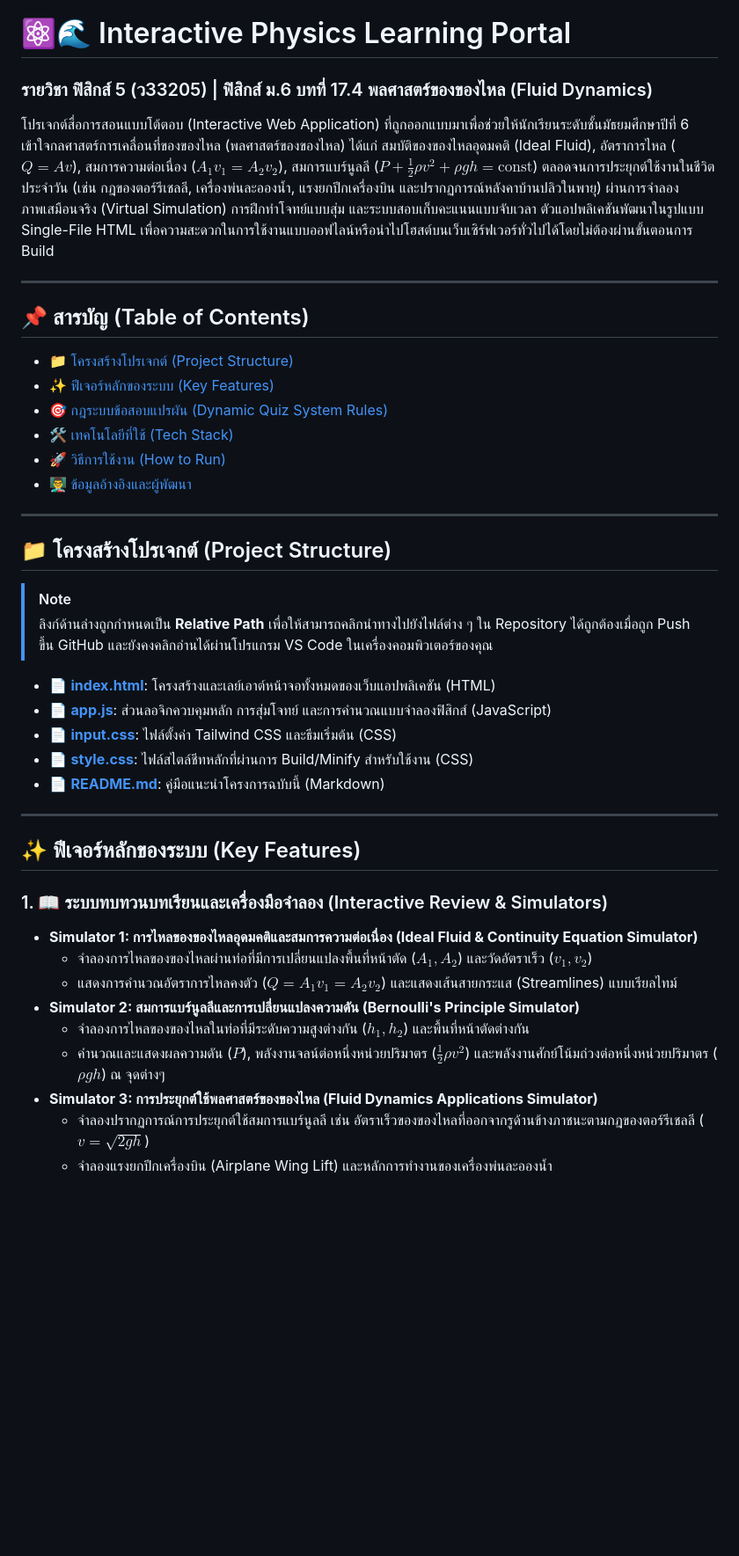
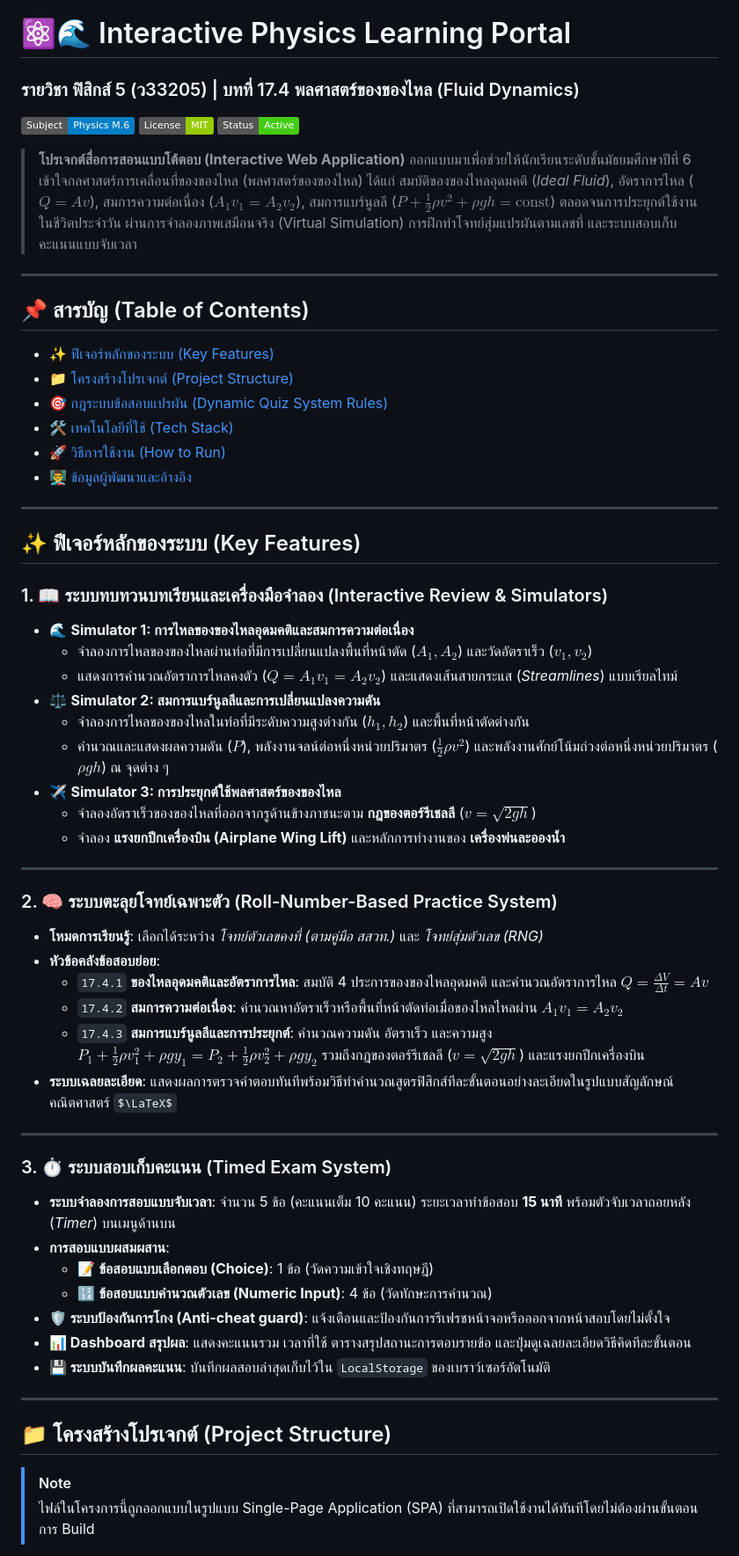
Before and after one commit to Nopphorn-Somboonchai/Unit-17-Fluid-Dynamics, a Markdown page: README.md, the part around one of its changes. Shown at 88% size. Drawn GitHub-style; badges without logos; some formulas as TeX source; blank space fills up the shorter version.

```diff
--- a/README.md
+++ b/README.md
@@ -1,44 +1,63 @@
 # ⚛️🌊 Interactive Physics Learning Portal
-### รายวิชา ฟิสิกส์ 5 (ว33205) | ฟิสิกส์ ม.6 บทที่ 17.4 พลศาสตร์ของของไหล (Fluid Dynamics)
+### รายวิชา ฟิสิกส์ 5 (ว33205) | บทที่ 17.4 พลศาสตร์ของของไหล (Fluid Dynamics)
 
-โปรเจกต์สื่อการสอนแบบโต้ตอบ (Interactive Web Application) ที่ถูกออกแบบมาเพื่อช่วยให้นักเรียนระดับชั้นมัธยมศึกษาปีที่ 6 เข้าใจกลศาสตร์การเคลื่อนที่ของของไหล (พลศาสตร์ของของไหล) ได้แก่ สมบัติของของไหลอุดมคติ (Ideal Fluid), อัตราการไหล ($Q = Av$), สมการความต่อเนื่อง ($A_1 v_1 = A_2 v_2$), สมการแบร์นูลลี ($P + \frac{1}{2}\rho v^2 + \rho g h = \text{const}$) ตลอดจนการประยุกต์ใช้งานในชีวิตประจำวัน (เช่น กฎของตอร์รีเชลลี, เครื่องพ่นละอองน้ำ, แรงยกปีกเครื่องบิน และปรากฏการณ์หลังคาบ้านปลิวในพายุ) ผ่านการจำลองภาพเสมือนจริง (Virtual Simulation) การฝึกทำโจทย์แบบสุ่ม และระบบสอบเก็บคะแนนแบบจับเวลา ตัวแอปพลิเคชันพัฒนาในรูปแบบ Single-File HTML เพื่อความสะดวกในการใช้งานแบบออฟไลน์หรือนำไปโฮสต์บนเว็บเซิร์ฟเวอร์ทั่วไปได้โดยไม่ต้องผ่านขั้นตอนการ Build
+[![Physics](https://img.shields.io/badge/Subject-Physics_M.6-blue.svg)](https://github.com/Nopphorn-Somboonchai/U-17-Fluid-Properties-Statics)
+[![License](https://img.shields.io/badge/License-MIT-green.svg)](#)
+[![Status](https://img.shields.io/badge/Status-Active-brightgreen.svg)](#)
+
+> **โปรเจกต์สื่อการสอนแบบโต้ตอบ (Interactive Web Application)**
+> ออกแบบมาเพื่อช่วยให้นักเรียนระดับชั้นมัธยมศึกษาปีที่ 6 เข้าใจกลศาสตร์การเคลื่อนที่ของของไหล (พลศาสตร์ของของไหล) ได้แก่ สมบัติของของไหลอุดมคติ (*Ideal Fluid*), อัตราการไหล ($Q = Av$), สมการความต่อเนื่อง ($A_1 v_1 = A_2 v_2$), สมการแบร์นูลลี ($P + \frac{1}{2}\rho v^2 + \rho g h = \text{const}$) ตลอดจนการประยุกต์ใช้งานในชีวิตประจำวัน ผ่านการจำลองภาพเสมือนจริง (Virtual Simulation) การฝึกทำโจทย์สุ่มแปรผันตามเลขที่ และระบบสอบเก็บคะแนนแบบจับเวลา
 
 ---
 
 ## 📌 สารบัญ (Table of Contents)
+- [✨ ฟีเจอร์หลักของระบบ (Key Features)](#-ฟีเจอร์หลักของระบบ-key-features)
 - [📁 โครงสร้างโปรเจกต์ (Project Structure)](#-โครงสร้างโปรเจกต์-project-structure)
-- [✨ ฟีเจอร์หลักของระบบ (Key Features)](#-ฟีเจอร์หลักของระบบ-key-features)
 - [🎯 กฎระบบข้อสอบแปรผัน (Dynamic Quiz System Rules)](#-กฎระบบข้อสอบแปรผัน-dynamic-quiz-system-rules)
 - [🛠️ เทคโนโลยีที่ใช้ (Tech Stack)](#-เทคโนโลยีที่ใช้-tech-stack)
 - [🚀 วิธีการใช้งาน (How to Run)](#-วิธีการใช้งาน-how-to-run)
-- [👨‍🏫 ข้อมูลอ้างอิงและผู้พัฒนา](#-ข้อมูลอ้างอิงและผู้พัฒนา)
+- [👨‍🏫 ข้อมูลผู้พัฒนาและอ้างอิง](#-ข้อมูลผู้พัฒนาและอ้างอิง)
+
+---
+
+## ✨ ฟีเจอร์หลักของระบบ (Key Features)
+
+### 1. 📖 ระบบทบทวนบทเรียนและเครื่องมือจำลอง (Interactive Review & Simulators)
+* 🌊 **Simulator 1: การไหลของของไหลอุดมคติและสมการความต่อเนื่อง**
+  * จำลองการไหลของของไหลผ่านท่อที่มีการเปลี่ยนแปลงพื้นที่หน้าตัด ($A_1, A_2$) และวัดอัตราเร็ว ($v_1, v_2$)
+  * แสดงการคำนวณอัตราการไหลคงตัว ($Q = A_1 v_1 = A_2 v_2$) และแสดงเส้นสายกระแส (*Streamlines*) แบบเรียลไทม์
+* ⚖️ **Simulator 2: สมการแบร์นูลลีและการเปลี่ยนแปลงความดัน**
+  * จำลองการไหลของของไหลในท่อที่มีระดับความสูงต่างกัน ($h_1, h_2$) และพื้นที่หน้าตัดต่างกัน
+  * คำนวณและแสดงผลความดัน ($P$), พลังงานจลน์ต่อหนึ่งหน่วยปริมาตร ($\frac{1}{2}\rho v^2$) และพลังงานศักย์โน้มถ่วงต่อหนึ่งหน่วยปริมาตร ($\rho g h$) ณ จุดต่าง ๆ
+* ✈️ **Simulator 3: การประยุกต์ใช้พลศาสตร์ของของไหล**
+  * จำลองอัตราเร็วของของไหลที่ออกจากรูด้านข้างภาชนะตาม **กฎของตอร์รีเชลลี** ($v = \sqrt{2gh}$)
+  * จำลอง **แรงยกปีกเครื่องบิน (Airplane Wing Lift)** และหลักการทำงานของ **เครื่องพ่นละอองน้ำ**
+
+---
+
+### 2. 🧠 ระบบตะลุยโจทย์เฉพาะตัว (Roll-Number-Based Practice System)
+* **โหมดการเรียนรู้**: เลือกได้ระหว่าง *โจทย์ตัวเลขคงที่ (ตามคู่มือ สสวท.)* และ *โจทย์สุ่มตัวเลข (RNG)*
+* **หัวข้อคลังข้อสอบย่อย**:
+  * `17.4.1` **ของไหลอุดมคติและอัตราการไหล**: สมบัติ 4 ประการของของไหลอุดมคติ และคำนวณอัตราการไหล $Q = \frac{\Delta V}{\Delta t} = A v$
+  * `17.4.2` **สมการความต่อเนื่อง**: คำนวณหาอัตราเร็วหรือพื้นที่หน้าตัดท่อเมื่อของไหลไหลผ่าน $A_1 v_1 = A_2 v_2$
+  * `17.4.3` **สมการแบร์นูลลีและการประยุกต์**: คำนวณความดัน อัตราเร็ว และความสูง $P_1 + \frac{1}{2}\rho v_1^2 + \rho g y_1 = P_2 + \frac{1}{2}\rho v_2^2 + \rho g y_2$ รวมถึงกฎของตอร์รีเชลลี ($v = \sqrt{2gh}$) และแรงยกปีกเครื่องบิน
+* **ระบบเฉลยละเอียด**: แสดงผลการตรวจคำตอบทันทีพร้อมวิธีทำคำนวณสูตรฟิสิกส์ทีละขั้นตอนอย่างละเอียดในรูปแบบสัญลักษณ์คณิตศาสตร์ $\LaTeX$
+
+---
+
+### 3. ⏱️ ระบบสอบเก็บคะแนน (Timed Exam System)
+* **ระบบจำลองการสอบแบบจับเวลา**: จำนวน 5 ข้อ (คะแนนเต็ม 10 คะแนน) ระยะเวลาทำข้อสอบ **15 นาที** พร้อมตัวจับเวลาถอยหลัง (*Timer*) บนเมนูด้านบน
+* **การสอบแบบผสมผสาน**:
+  * 📝 **ข้อสอบแบบเลือกตอบ (Choice)**: 1 ข้อ (วัดความเข้าใจเชิงทฤษฎี)
+  * 🔢 **ข้อสอบแบบคำนวณตัวเลข (Numeric Input)**: 4 ข้อ (วัดทักษะการคำนวณ)
+* **🛡️ ระบบป้องกันการโกง (Anti-cheat guard)**: แจ้งเตือนและป้องกันการรีเฟรชหน้าจอหรือออกจากหน้าสอบโดยไม่ตั้งใจ
+* **📊 Dashboard สรุปผล**: แสดงคะแนนรวม เวลาที่ใช้ ตารางสรุปสถานะการตอบรายข้อ และปุ่มดูเฉลยละเอียดวิธีคิดทีละขั้นตอน
+* **💾 ระบบบันทึกผลคะแนน**: บันทึกผลสอบล่าสุดเก็บไว้ใน `LocalStorage` ของเบราว์เซอร์อัตโนมัติ
 
 ---
 
 ## 📁 โครงสร้างโปรเจกต์ (Project Structure)
 
 > [!NOTE]
-> ลิงก์ด้านล่างถูกกำหนดเป็น **Relative Path** เพื่อให้สามารถคลิกนำทางไปยังไฟล์ต่าง ๆ ใน Repository ได้ถูกต้องเมื่อถูก Push ขึ้น GitHub และยังคงคลิกอ่านได้ผ่านโปรแกรม VS Code ในเครื่องคอมพิวเตอร์ของคุณ
+> ไฟล์ในโครงการนี้ถูกออกแบบในรูปแบบ Single-Page Application (SPA) ที่สามารถเปิดใช้งานได้ทันทีโดยไม่ต้องผ่านขั้นตอนการ Build
 
-* 📄 **[index.html](./index.html)**: โครงสร้างและเลย์เอาต์หน้าจอทั้งหมดของเว็บแอปพลิเคชัน (HTML)
-* 📄 **[app.js](./app.js)**: ส่วนลอจิกควบคุมหลัก การสุ่มโจทย์ และการคำนวณแบบจำลองฟิสิกส์ (JavaScript)
-* 📄 **[input.css](./input.css)**: ไฟล์ตั้งค่า Tailwind CSS และธีมเริ่มต้น (CSS)
-* 📄 **[style.css](./style.css)**: ไฟล์สไตล์ชีทหลักที่ผ่านการ Build/Minify สำหรับใช้งาน (CSS)
-* 📄 **[README.md](./README.md)**: คู่มือแนะนำโครงการฉบับนี้ (Markdown)
-
----
-
-## ✨ ฟีเจอร์หลักของระบบ (Key Features)
-
-### 1. 📖 ระบบทบทวนบทเรียนและเครื่องมือจำลอง (Interactive Review & Simulators)
-
-* **Simulator 1: การไหลของของไหลอุดมคติและสมการความต่อเนื่อง (Ideal Fluid & Continuity Equation Simulator)**
-  * จำลองการไหลของของไหลผ่านท่อที่มีการเปลี่ยนแปลงพื้นที่หน้าตัด ($A_1, A_2$) และวัดอัตราเร็ว ($v_1, v_2$)
-  * แสดงการคำนวณอัตราการไหลคงตัว ($Q = A_1 v_1 = A_2 v_2$) และแสดงเส้นสายกระแส (Streamlines) แบบเรียลไทม์
-* **Simulator 2: สมการแบร์นูลลีและการเปลี่ยนแปลงความดัน (Bernoulli's Principle Simulator)**
-  * จำลองการไหลของของไหลในท่อที่มีระดับความสูงต่างกัน ($h_1, h_2$) และพื้นที่หน้าตัดต่างกัน
-  * คำนวณและแสดงผลความดัน ($P$), พลังงานจลน์ต่อหนึ่งหน่วยปริมาตร ($\frac{1}{2}\rho v^2$) และพลังงานศักย์โน้มถ่วงต่อหนึ่งหน่วยปริมาตร ($\rho g h$) ณ จุดต่างๆ
-* **Simulator 3: การประยุกต์ใช้พลศาสตร์ของของไหล (Fluid Dynamics Applications Simulator)**
-  * จำลองปรากฏการณ์การประยุกต์ใช้สมการแบร์นูลลี เช่น อัตราเร็วของของไหลที่ออกจากรูด้านข้างภาชนะตามกฎของตอร์รีเชลลี ($v = \sqrt{2gh}$)
-  * จำลองแรงยกปีกเครื่องบิน (Airplane Wing Lift) และหลักการทำงานของเครื่องพ่นละอองน้ำ
-
```
Also changed, not shown: other parts of README.md (+34 -51 lines).
